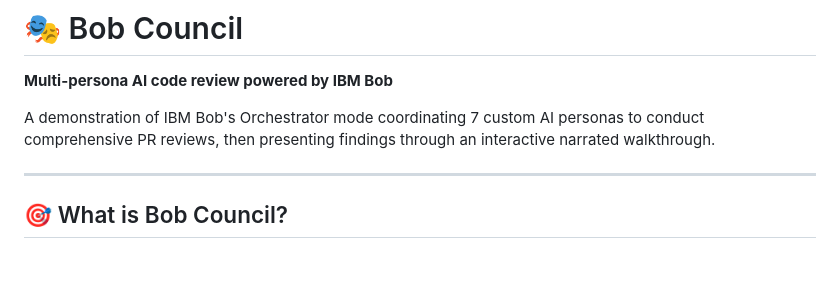
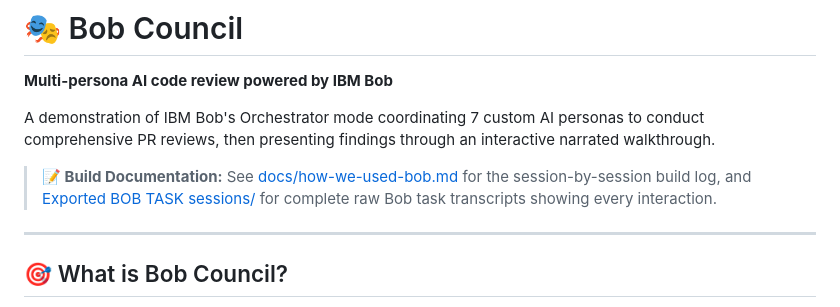
Before and after one commit to abdullahahsen05/bob-council, a Markdown page: README.md, the part around the change. Rendered like a GitHub page; blank space fills up the shorter version.

Commit message:
Add note linking to complete Bob session transcripts

```diff
--- a/README.md
+++ b/README.md
@@ -3,6 +3,8 @@
 **Multi-persona AI code review powered by IBM Bob**
 
 A demonstration of IBM Bob's Orchestrator mode coordinating 7 custom AI personas to conduct comprehensive PR reviews, then presenting findings through an interactive narrated walkthrough.
+
+> **📝 Build Documentation:** See [docs/how-we-used-bob.md](docs/how-we-used-bob.md) for the session-by-session build log, and [Exported BOB TASK sessions/](Exported%20BOB%20TASK%20sessions/) for complete raw Bob task transcripts showing every interaction.
 
 ---
 
```
